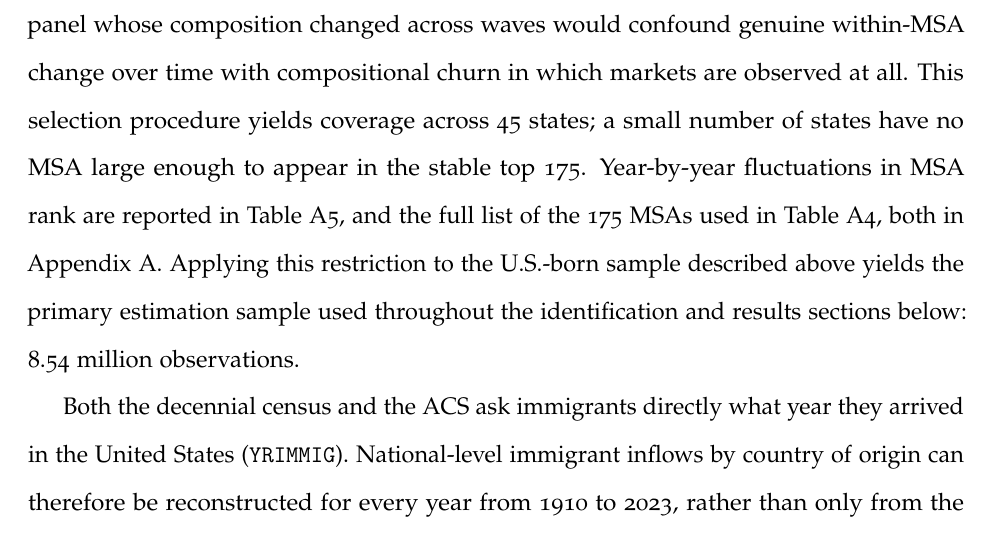
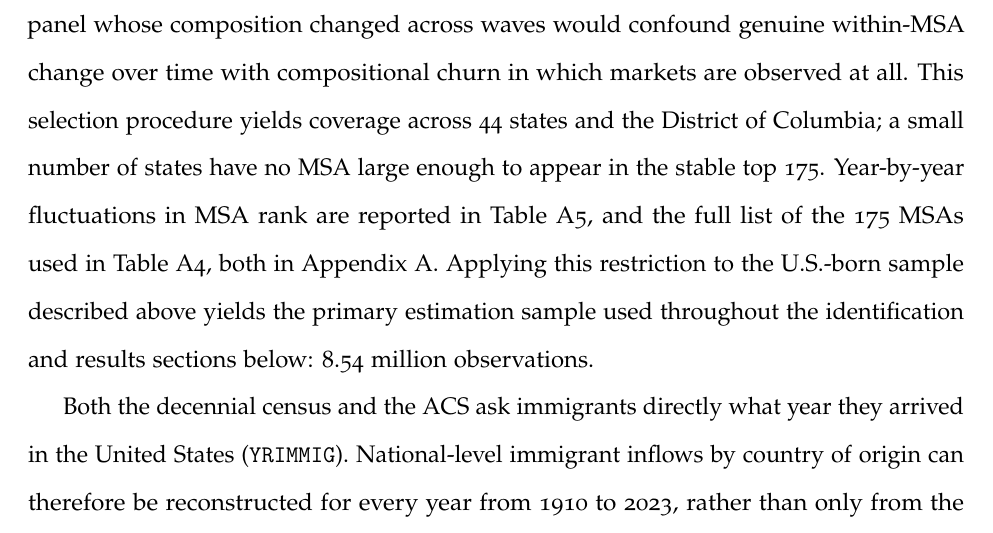
Before and after one commit to jsandow2/Immigration_Card, a LaTeX thesis (Immigration_Card.tex): part of page 27 of 85, cut so that both start at the same text. Compiled offline with pdfLaTeX.

Commit message:
Correct README Rotemberg weight to 18.9, inflow scaling to unnormalized, and state coverage to 44 states plus DC; apply the state correction to the chapter; fill advisor and draft date

```diff
--- a/Immigration_Card.tex
+++ b/Immigration_Card.tex
@@ -252,7 +252,7 @@ The analysis uses IPUMS USA data drawn from the decennial census in 1990 and 200
 
 Following \citet{card2001immigrant}, the extract retains all immigrants in the resulting extract along with a random 25 percent sample of U.S.-born individuals. This yields 7,154,407 immigrant observations (35.6 percent of the analysis sample) and 12,922,367 U.S.-born observations (64.4 percent), for a combined sample of 20,076,774. Table~\ref{tab:extract_composition} reports this composition, alongside the same breakdown for the age 25 and over sample used for the descriptive statistics later in this section. By design, immigrants are consequently overrepresented relative to their roughly 13--14 percent share of the U.S. population at large. This is intentional rather than a limitation: immigrants are the minority population of central interest, and full representation is necessary to construct the shift-share instrument and the actual-inflow measures with adequate precision, whereas U.S.-born individuals are the majority group whose role in the individual-level IV regressions is primarily as the outcome population, for which a 25 percent sample is more than sufficient.
 
-The sample is further restricted to the 175 largest metropolitan statistical areas (MSAs) by population. Because the sample period spans more than three decades, the set of the 175 largest MSAs fluctuates somewhat from year to year as metropolitan areas grow, shrink, or newly qualify; taking the largest 175 MSAs independently in each year would therefore yield a different panel of metropolitan areas in every wave. To construct a single, stable set of MSAs for the full panel instead, the number of sample years in which each MSA appears among the top 175 is counted, and the 175 MSAs appearing most frequently across the panel are retained. A stable panel is a substantive requirement of the identification strategy rather than a matter of convenience: because identification relies on variation within MSA and within year net of MSA and year fixed effects, a metropolitan panel whose composition changed across waves would confound genuine within-MSA change over time with compositional churn in which markets are observed at all. This selection procedure yields coverage across 45 states; a small number of states have no MSA large enough to appear in the stable top 175. Year-by-year fluctuations in MSA rank are reported in Table~\ref{tab:msa_stability}, and the full list of the 175 MSAs used in Table~\ref{tab:msa_list}, both in Appendix~\ref{sec:immigration_appendix}. Applying this restriction to the U.S.-born sample described above yields the primary estimation sample used throughout the identification and results sections below: 8.54 million observations.
+The sample is further restricted to the 175 largest metropolitan statistical areas (MSAs) by population. Because the sample period spans more than three decades, the set of the 175 largest MSAs fluctuates somewhat from year to year as metropolitan areas grow, shrink, or newly qualify; taking the largest 175 MSAs independently in each year would therefore yield a different panel of metropolitan areas in every wave. To construct a single, stable set of MSAs for the full panel instead, the number of sample years in which each MSA appears among the top 175 is counted, and the 175 MSAs appearing most frequently across the panel are retained. A stable panel is a substantive requirement of the identification strategy rather than a matter of convenience: because identification relies on variation within MSA and within year net of MSA and year fixed effects, a metropolitan panel whose composition changed across waves would confound genuine within-MSA change over time with compositional churn in which markets are observed at all. This selection procedure yields coverage across 44 states and the District of Columbia; a small number of states have no MSA large enough to appear in the stable top 175. Year-by-year fluctuations in MSA rank are reported in Table~\ref{tab:msa_stability}, and the full list of the 175 MSAs used in Table~\ref{tab:msa_list}, both in Appendix~\ref{sec:immigration_appendix}. Applying this restriction to the U.S.-born sample described above yields the primary estimation sample used throughout the identification and results sections below: 8.54 million observations.
 
 Both the decennial census and the ACS ask immigrants directly what year they arrived in the United States (\texttt{YRIMMIG}). National-level immigrant inflows by country of origin can therefore be reconstructed for every year from 1910 to 2023, rather than only from the discrete set of sample years described above. This longer annual series -- flows across the 230 distinct origin regions that enter the estimation, running from 1910 through 2023 -- yields arrival-year information for a substantially larger set of individuals than the sample-year data alone would permit. The exposure measure developed in the identification section below draws on the portion from 1990 onward, since no individual's ages-15--25 window opens earlier. Because this reconstructed series is itself trending over the sample period, however, averaging it over a fixed, birth-year-determined window -- as the exposure measure does -- raises a cohort-trend concern of the kind raised for shift-share designs generally by \citet{jaeger2018shift}; this is addressed directly, with supporting diagnostics, in the robustness discussion that follows the main results.
 
```
Also changed, not shown: README.md, Immigration_Card.tex (2 more changed lines).
